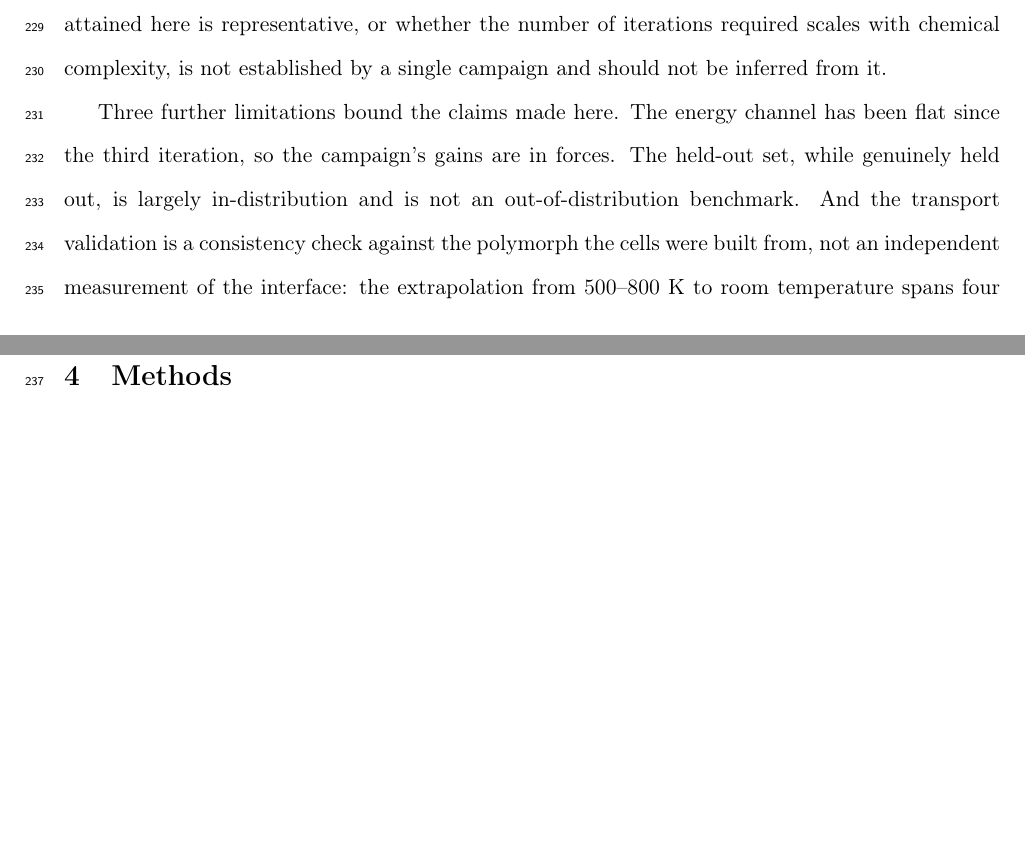
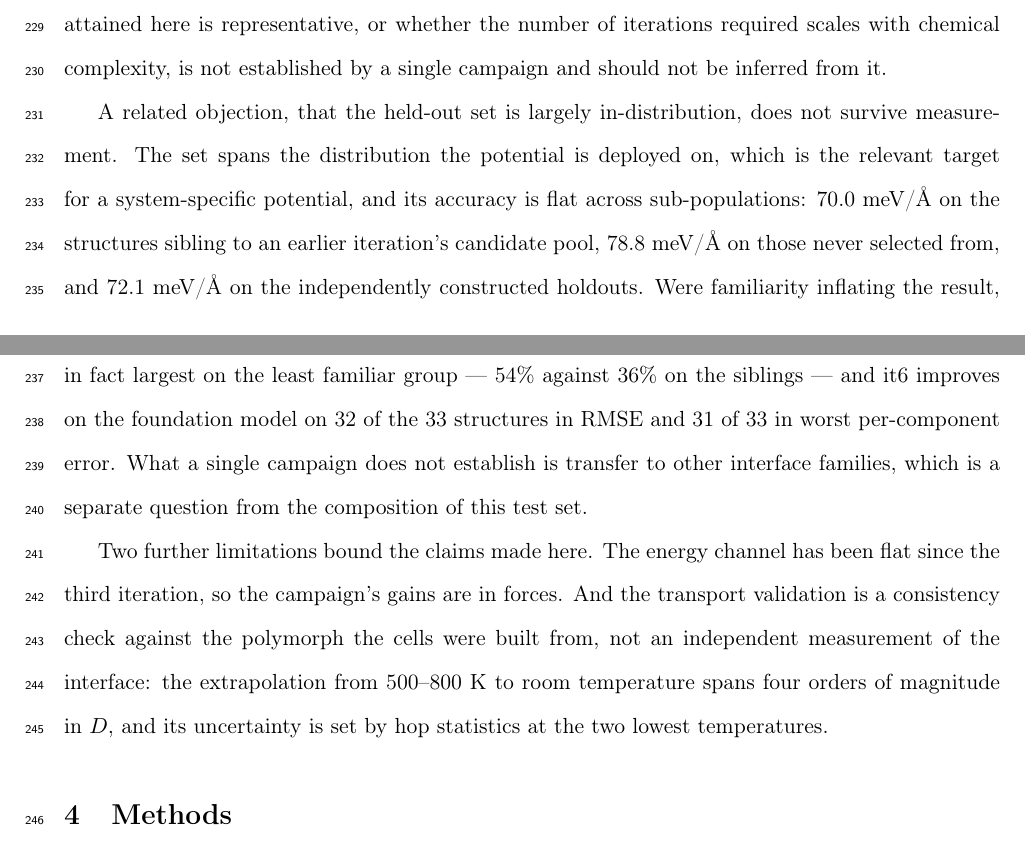
Before and after one commit to darakji/llzLiPap, a LaTeX document (npj_v0_template.tex): two parts of pages 9 and 10 of 17, joined at a grey line, cut so that both start at the same text, the shorter picture padded with empty space. Compiled offline with pdfLaTeX.

Commit message:
Answer the in-distribution objection with measurement instead of conceding it
The Discussion listed "the held-out set is largely in-distribution" as a
limitation. That imported a benchmarking reflex that does not apply to a
system-specific potential: the production MD runs on these interfaces from
these starting frames, so the deployment distribution is the training
distribution by design. Generality is scoped separately under "Transfer to
other systems" and is a different question.

The concession was also empirically wrong. Force RMSE for it6 across the
three sub-populations of the held-out set:

  siblings of an earlier candidate pool (21)   70.0 meV/A
  never selected from (8)                      78.8 meV/A
  independently constructed holdouts (4)       72.1 meV/A

If familiarity were inflating the headline number the sibling group would
stand apart, and it does not -- the independently constructed holdouts sit
level with it. The gain over the foundation model is in fact largest on the
least familiar group (-54% vs -36% on the siblings), the opposite of the
overfitting story the sentence was conceding to. it6 also beats the
foundation model on 32 of 33 structures in RMSE and 31 of 33 in worst
per-component error.

Replaces the limitation with those numbers, drops it from the limitations
list (now two, not three), and updates the Methods sentence to describe the
three groups rather than characterise the set as in-distribution.

Main text ~3,720 words of 5,000. Compiles clean.

Co-Authored-By: Claude Opus 5 (1M context) <noreply@anthropic.com>

```diff
--- a/npj_v0_template.tex
+++ b/npj_v0_template.tex
@@ -438,10 +438,23 @@ representative, or whether the number of iterations required scales with
 chemical complexity, is not established by a single campaign and should not be
 inferred from it.
 
-Three further limitations bound the claims made here. The energy channel has
+A related objection, that the held-out set is largely in-distribution, does not
+survive measurement. The set spans the distribution the potential is deployed
+on, which is the relevant target for a system-specific potential, and its
+accuracy is flat across sub-populations: 70.0~meV/\AA\ on the structures
+sibling to an earlier iteration's candidate pool, 78.8~meV/\AA\ on those never
+selected from, and 72.1~meV/\AA\ on the independently constructed holdouts. Were
+familiarity inflating the result, the sibling group would stand apart; it does
+not. The improvement over the foundation model is in fact largest on the least
+familiar group --- 54\% against 36\% on the siblings --- and it6 improves on the
+foundation model on 32 of the 33 structures in RMSE and 31 of 33 in worst
+per-component error. What a single campaign does not establish is transfer to
+other interface families, which is a separate question from the composition of
+this test set.
+
+Two further limitations bound the claims made here. The energy channel has
 been flat since the third iteration, so the campaign's gains are in forces.
-The held-out set, while genuinely held out, is largely in-distribution and is
-not an out-of-distribution benchmark. And the transport validation is a consistency check against the polymorph
+And the transport validation is a consistency check against the polymorph
 the cells were built from, not an independent measurement of the interface:
 the extrapolation from 500--800~K to room temperature spans four orders of
 magnitude in $D$, and its uncertainty is set by hop statistics at the two
```
Also changed, not shown: npj_v0_template.tex (4 more changed lines).
